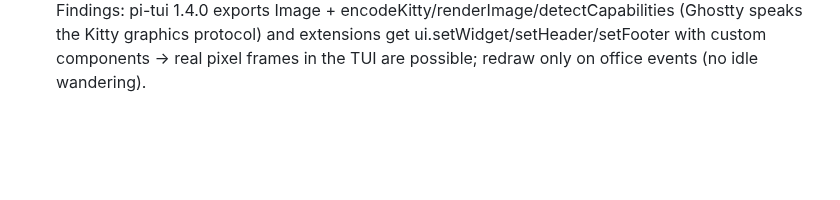
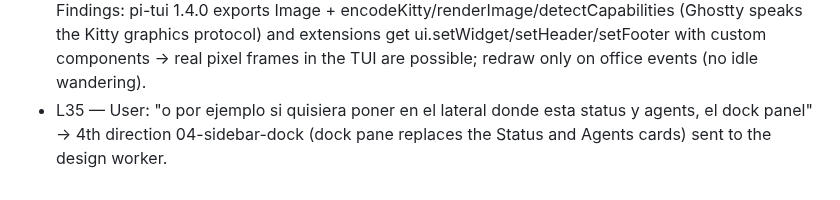
Before and after one commit to maiconcrespo/gentle-reef, a Markdown page: odd/tasks/gentle-office.md, the part around the change. Rendered like a GitHub page; blank space fills up the shorter version.

Commit message:
docs(odd): add sidebar dock direction

```diff
--- a/odd/tasks/gentle-office.md
+++ b/odd/tasks/gentle-office.md
@@ -70,3 +70,4 @@ Design source: design/agent-office/ (01 overworld HQ, 02 dock pane, 03 story mod
 - L32 — T14 3c701c9: narrator in web/scene-reducer.js (server serves a fixed file list), zoom floor(min(h/200,w/160)) 1-4x, camera eases 3/s, lines dwell 2.5s (0.8s with 3+ queued), typewriter 28ms/char. Open: feature tools narrate two lines ("running mem_save…" + "saving to memory…"); not yet seen in live Pi.
 - L33 — Live test: question shown; user chose "Dejarlo para después" for gentle music (radio stays idle). Explore test task mvtyzvfi-1-eg7r failed with "assistant reported an error" (the session hit its usage limit at that time); relaunched once.
 - L34 — User (Ghostty screenshot of gentle-shell TUI): asks how to do the office in the terminal and for a design replacing the central area with the scene; orchestrator mostly still to save resources. Findings: pi-tui 1.4.0 exports Image + encodeKitty/renderImage/detectCapabilities (Ghostty speaks the Kitty graphics protocol) and extensions get ui.setWidget/setHeader/setFooter with custom components → real pixel frames in the TUI are possible; redraw only on office events (no idle wandering).
+- L35 — User: "o por ejemplo si quisiera poner en el lateral donde esta status y agents, el dock panel" → 4th direction 04-sidebar-dock (dock pane replaces the Status and Agents cards) sent to the design worker.
```
